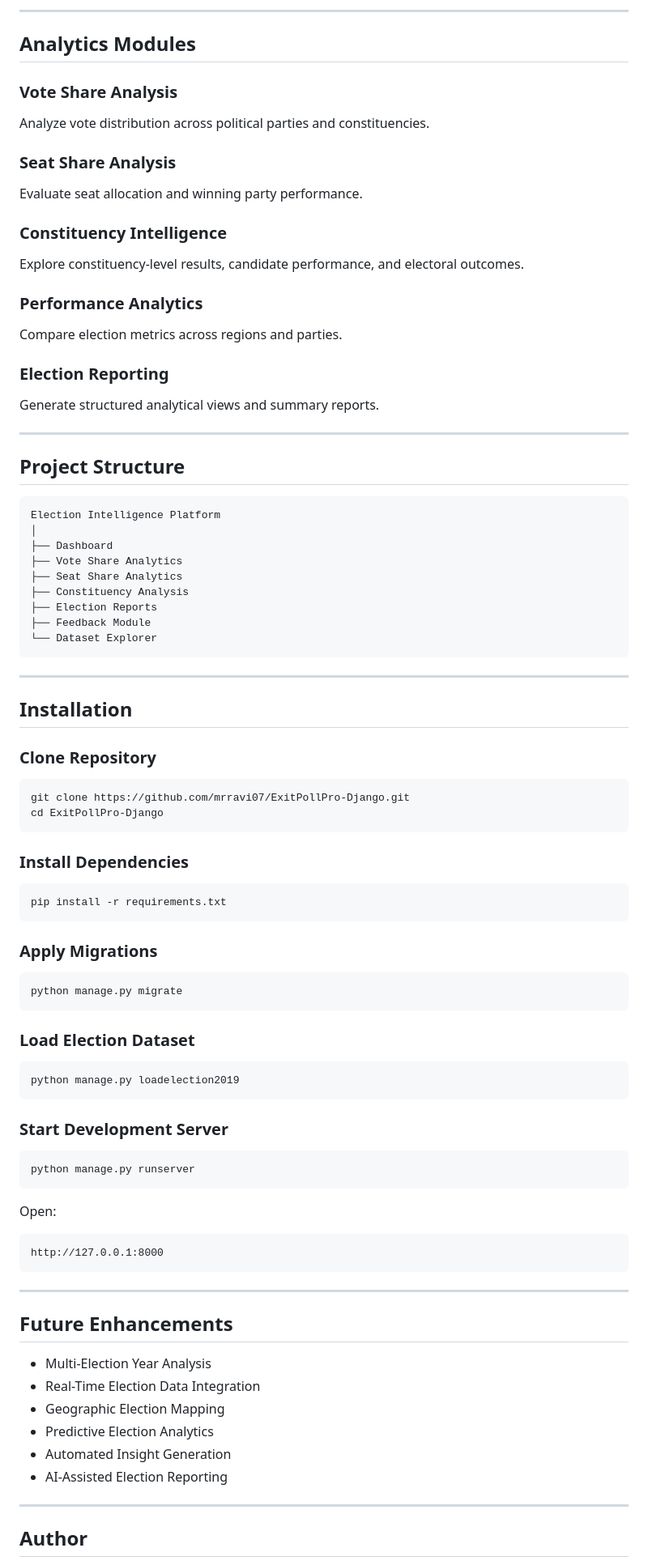
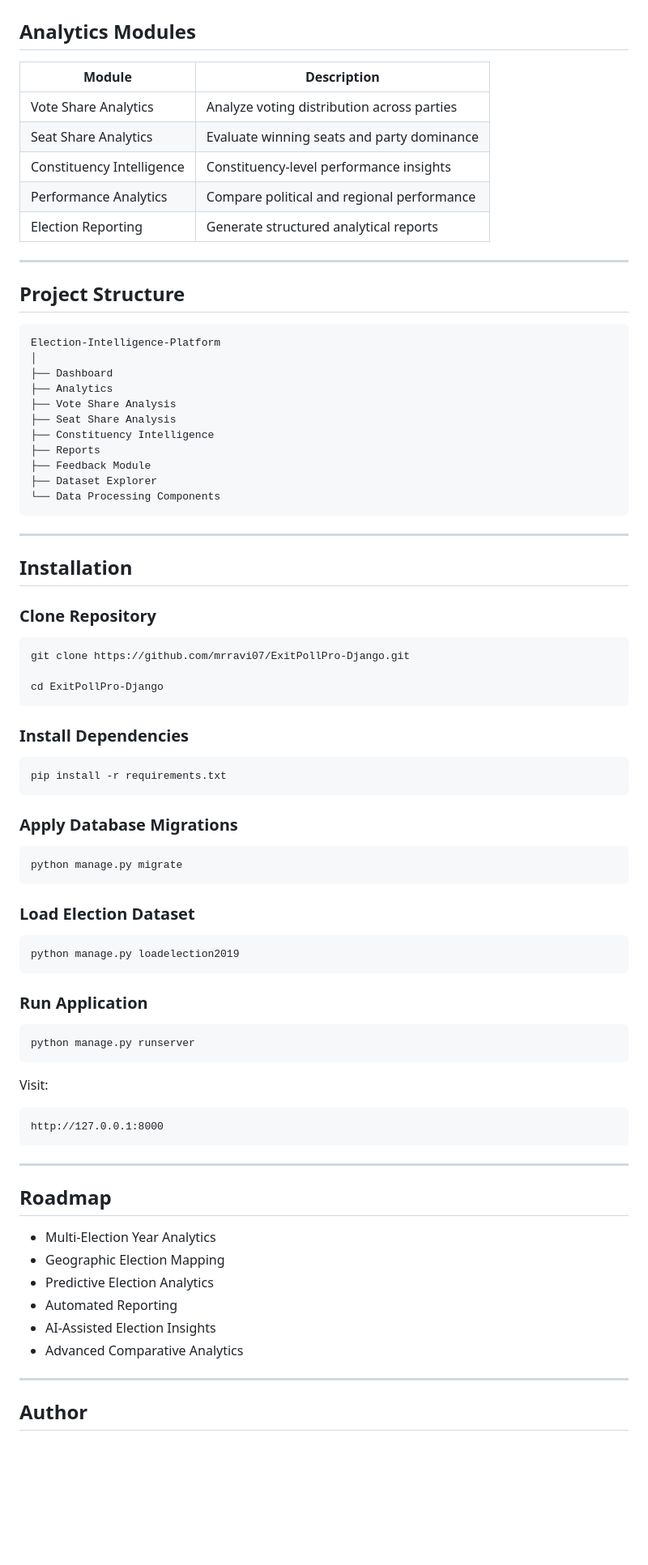
Before and after one commit to mrravi07/ExitPollPro-Django, a Markdown page: README.md, the part around one of its changes. Shown at 81% size. Rendered like a GitHub page; blank space fills up the shorter version.

````diff
--- a/README.md
+++ b/README.md
@@ -99,38 +112,31 @@ Interactive Dashboards & Reports
 ```
-
----
 
 ## Analytics Modules
 
-### Vote Share Analysis
-Analyze vote distribution across political parties and constituencies.
-
-### Seat Share Analysis
-Evaluate seat allocation and winning party performance.
-
-### Constituency Intelligence
-Explore constituency-level results, candidate performance, and electoral outcomes.
-
-### Performance Analytics
-Compare election metrics across regions and parties.
-
-### Election Reporting
-Generate structured analytical views and summary reports.
+| Module | Description |
+|----------|------------|
+| Vote Share Analytics | Analyze voting distribution across parties |
+| Seat Share Analytics | Evaluate winning seats and party dominance |
+| Constituency Intelligence | Constituency-level performance insights |
+| Performance Analytics | Compare political and regional performance |
+| Election Reporting | Generate structured analytical reports |
 
 ---
 
 ## Project Structure
 
 ```text
-Election Intelligence Platform
+Election-Intelligence-Platform
 │
 ├── Dashboard
-├── Vote Share Analytics
-├── Seat Share Analytics
-├── Constituency Analysis
-├── Election Reports
+├── Analytics
+├── Vote Share Analysis
+├── Seat Share Analysis
+├── Constituency Intelligence
+├── Reports
 ├── Feedback Module
-└── Dataset Explorer
+├── Dataset Explorer
+└── Data Processing Components
 ```
 
 ---
@@ -141,6 +147,7 @@ Election Intelligence Platform
 
 ```bash
 git clone https://github.com/mrravi07/ExitPollPro-Django.git
+
 cd ExitPollPro-Django
 ```
 
@@ -150,7 +157,7 @@ cd ExitPollPro-Django
 pip install -r requirements.txt
 ```
 
-### Apply Migrations
+### Apply Database Migrations
 
 ```bash
 python manage.py migrate
@@ -162,13 +169,13 @@ python manage.py migrate
 python manage.py loadelection2019
 ```
 
-### Start Development Server
+### Run Application
 
 ```bash
 python manage.py runserver
 ```
 
-Open:
+Visit:
 
 ```text
 http://127.0.0.1:8000
@@ -176,14 +183,14 @@ http://127.0.0.1:8000
 
 ---
 
-## Future Enhancements
+## Roadmap
 
-- Multi-Election Year Analysis
-- Real-Time Election Data Integration
+- Multi-Election Year Analytics
 - Geographic Election Mapping
 - Predictive Election Analytics
-- Automated Insight Generation
-- AI-Assisted Election Reporting
+- Automated Reporting
+- AI-Assisted Election Insights
+- Advanced Comparative Analytics
 
 ---
 
````
Also changed, not shown: other parts of README.md (+99 -73 lines).
